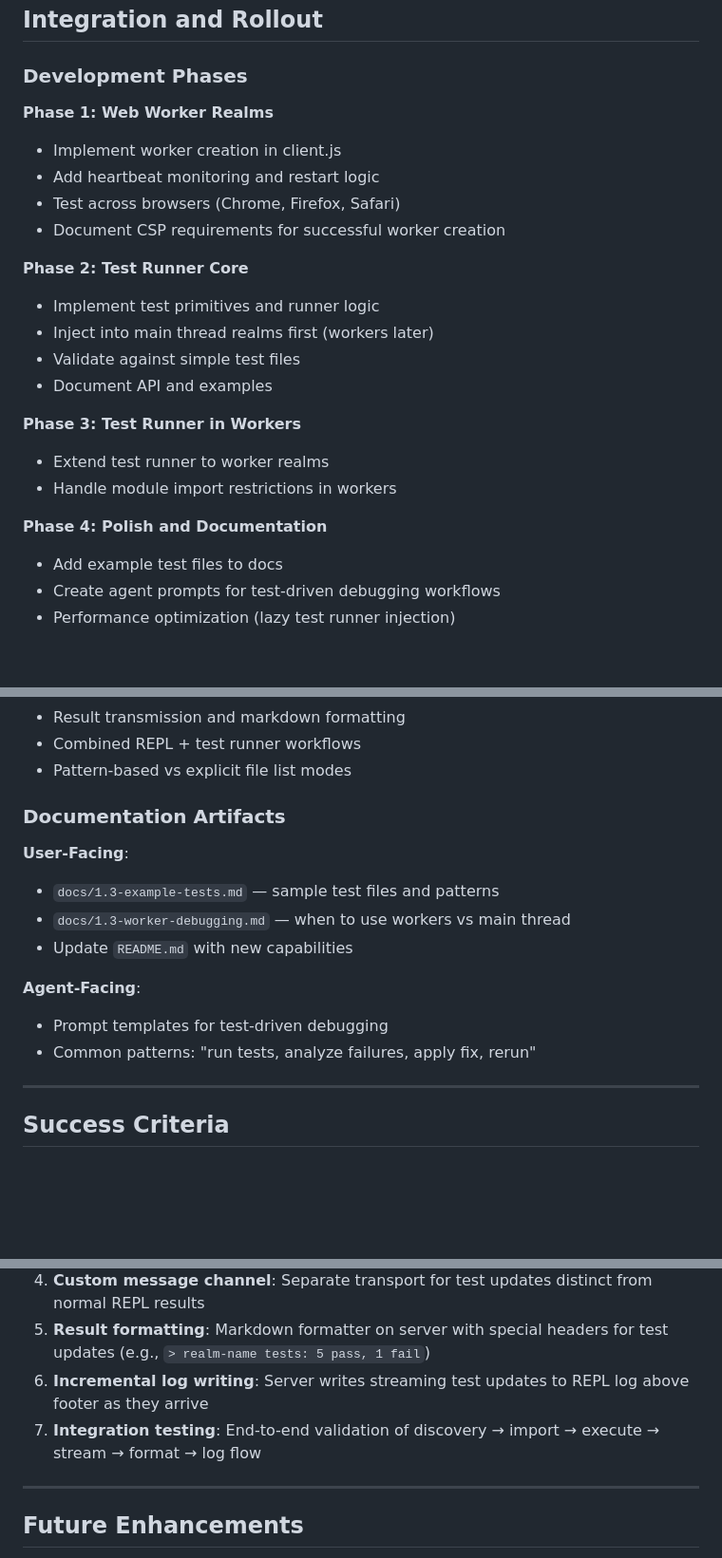
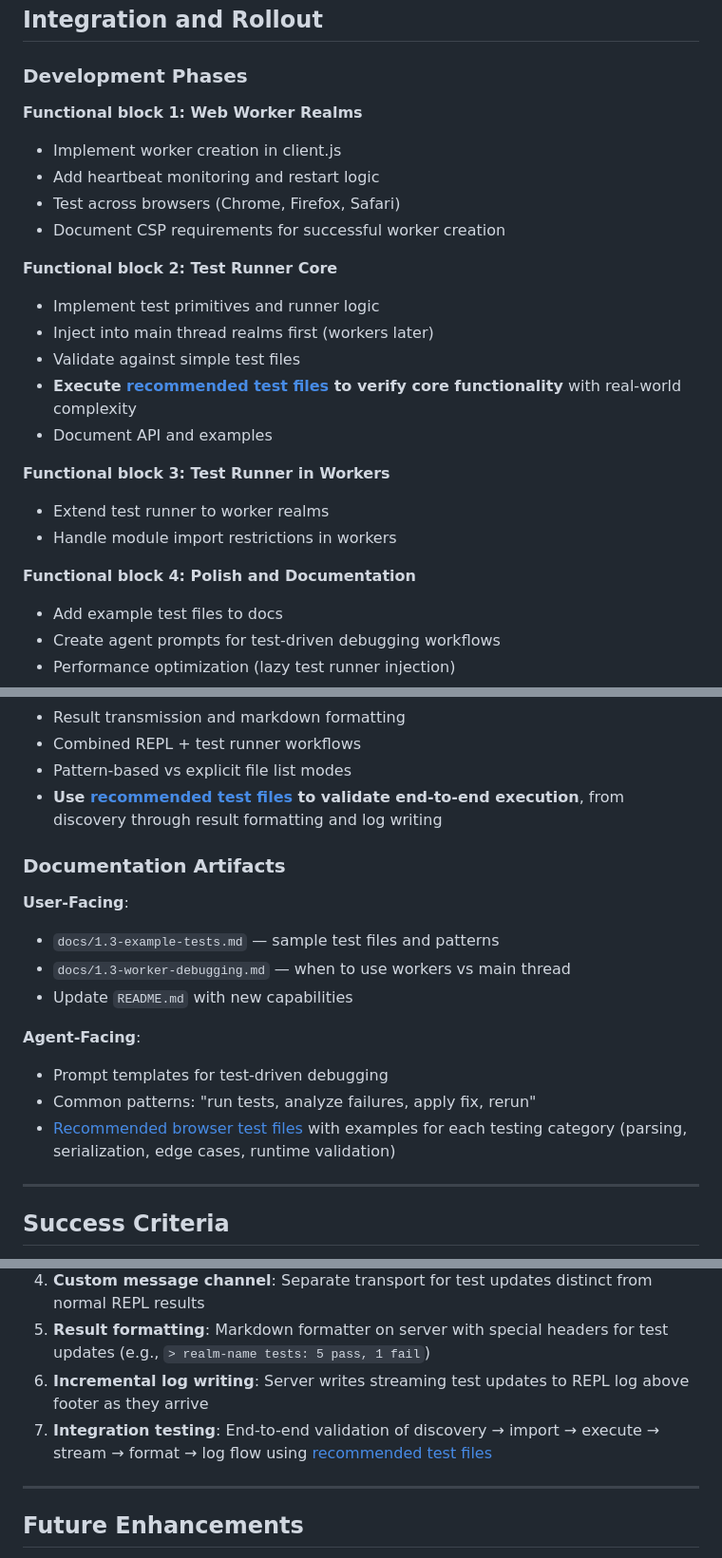
Before and after one commit to oyin-bo/oyinbo, a Markdown page: docs/1.3-workers-and-test-runner.md, 3 parts joined by grey strips. Shown: that part at 95% size. GitHub-like rendering; blank space fills up the shorter version.

Commit message:
Recommendations for the test runner to use existing tests.

```diff
--- a/docs/1.3-workers-and-test-runner.md
+++ b/docs/1.3-workers-and-test-runner.md
@@ -428,23 +480,24 @@ For Node.js `run()` API compatibility:
 
 ### Development Phases
 
-**Phase 1: Web Worker Realms**
+**Functional block 1: Web Worker Realms**
 - Implement worker creation in client.js
 - Add heartbeat monitoring and restart logic
 - Test across browsers (Chrome, Firefox, Safari)
 - Document CSP requirements for successful worker creation
 
-**Phase 2: Test Runner Core**
+**Functional block 2: Test Runner Core**
 - Implement test primitives and runner logic
 - Inject into main thread realms first (workers later)
 - Validate against simple test files
+- **Execute [recommended test files](#recommended-browser-friendly-test-files-for-dogfooding) to verify core functionality** with real-world complexity
 - Document API and examples
 
-**Phase 3: Test Runner in Workers**
+**Functional block 3: Test Runner in Workers**
 - Extend test runner to worker realms
 - Handle module import restrictions in workers
 
-**Phase 4: Polish and Documentation**
+**Functional block 4: Polish and Documentation**
 - Add example test files to docs
 - Create agent prompts for test-driven debugging workflows
 - Performance optimization (lazy test runner injection)
@@ -468,6 +521,7 @@ For Node.js `run()` API compatibility:
 - Result transmission and markdown formatting
 - Combined REPL + test runner workflows
 - Pattern-based vs explicit file list modes
+- **Use [recommended test files](#recommended-browser-friendly-test-files-for-dogfooding) to validate end-to-end execution**, from discovery through result formatting and log writing
 
 ### Documentation Artifacts
 
@@ -479,6 +533,7 @@ For Node.js `run()` API compatibility:
 **Agent-Facing**:
 - Prompt templates for test-driven debugging
 - Common patterns: "run tests, analyze failures, apply fix, rerun"
+- [Recommended browser test files](#recommended-browser-friendly-test-files-for-dogfooding) with examples for each testing category (parsing, serialization, edge cases, runtime validation)
 
 ---
 
@@ -572,7 +628,7 @@ Unit test functionality requires several components to be implemented:
 4. **Custom message channel**: Separate transport for test updates distinct from normal REPL results
 5. **Result formatting**: Markdown formatter on server with special headers for test updates (e.g., `> realm-name tests: 5 pass, 1 fail`)
 6. **Incremental log writing**: Server writes streaming test updates to REPL log above footer as they arrive
-7. **Integration testing**: End-to-end validation of discovery → import → execute → stream → format → log flow
+7. **Integration testing**: End-to-end validation of discovery → import → execute → stream → format → log flow using [recommended test files](#recommended-browser-friendly-test-files-for-dogfooding)
 
 
 ---
```
Also changed, not shown: other parts of docs/1.3-workers-and-test-runner.md (+53 -0 lines).
